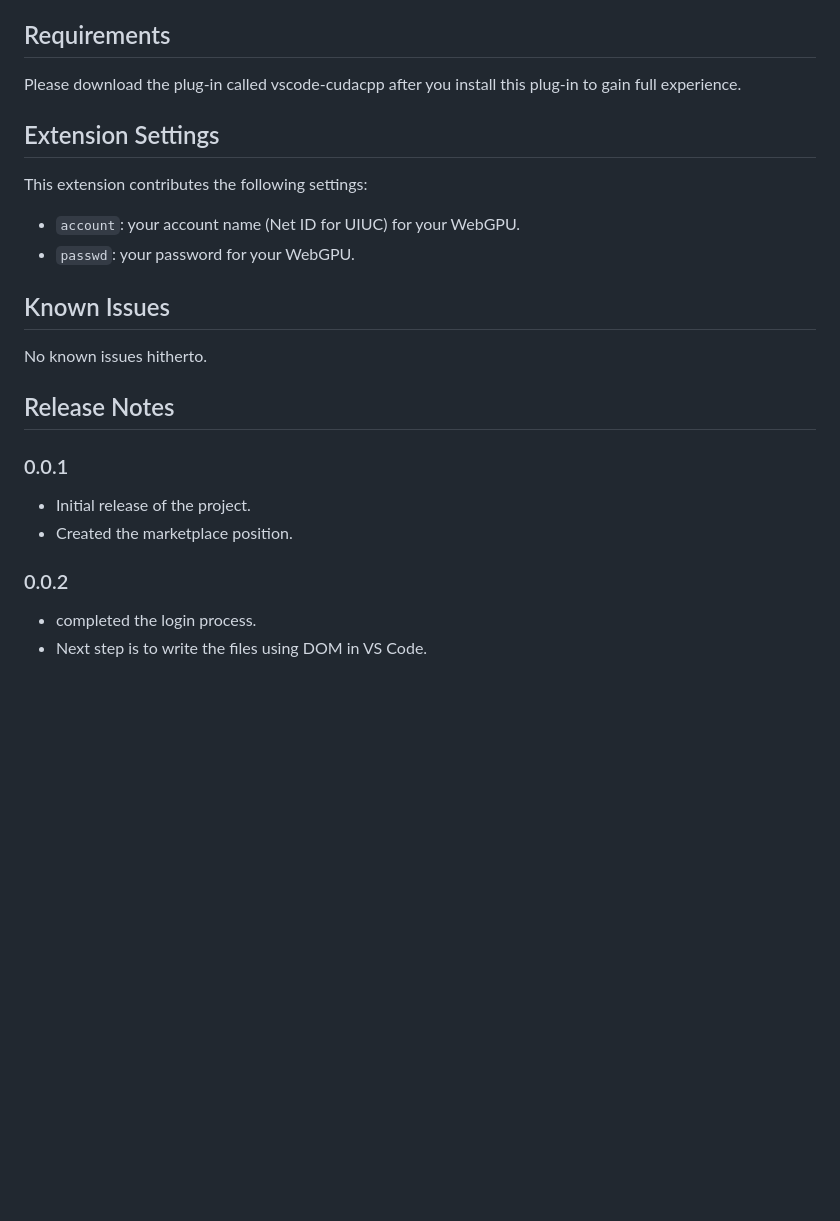
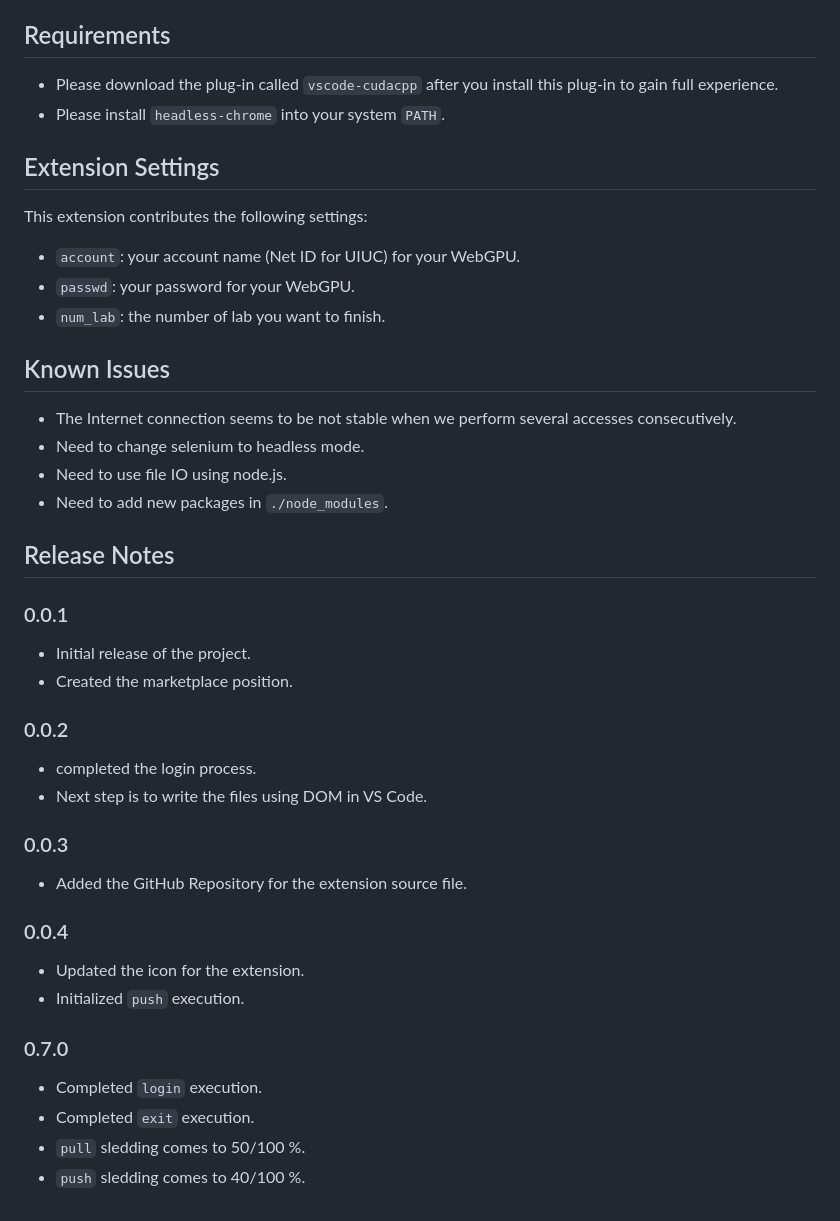
Before and after one commit to BiEchi/ece408-remote-control, a Markdown page: README.md, the part around the change printed below. Rendered like a GitHub page; blank space fills up the shorter version.

Commit message:
project sledding 60/100 %.

```diff
--- a/README.md
+++ b/README.md
@@ -10,7 +8,8 @@ Hello, our extension uses your code created locally onto VS Code and use them fo
 
 ## Requirements
 
-Please download the plug-in called vscode-cudacpp after you install this plug-in to gain full experience.
+-   Please download the plug-in called `vscode-cudacpp` after you install this plug-in to gain full experience.
+-   Please install `headless-chrome` into your system `PATH`.
 
 ## Extension Settings
 
@@ -18,10 +17,14 @@ This extension contributes the following settings:
 
 * `account`: your account name (Net ID for UIUC) for your WebGPU.
 * `passwd`: your password for your WebGPU.
+* `num_lab`: the number of lab you want to finish.
 
 ## Known Issues
 
-No known issues hitherto.
+-   The Internet connection seems to be not stable when we perform several accesses consecutively.
+-   Need to change selenium to headless mode.
+-   Need to use file IO using node.js.
+-   Need to add new packages in `./node_modules`.
 
 ## Release Notes
 
@@ -34,3 +37,19 @@ No known issues hitherto.
 
 -   completed the login process.
 -   Next step is to write the files using DOM in VS Code.
+
+### 0.0.3
+
+-   Added the GitHub Repository for the extension source file.
+
+### 0.0.4
+
+-   Updated the icon for the extension.
+-   Initialized `push` execution.
+
+### 0.7.0
+
+-   Completed `login` execution.
+-   Completed `exit` execution.
+-   `pull` sledding comes to 50/100 %.
+-   `push` sledding comes to 40/100 %.
```
Also changed, not shown: other parts of README.md (+0 -2 lines), images/icon.png (renamed from images/avatar.png), 6 other files.
